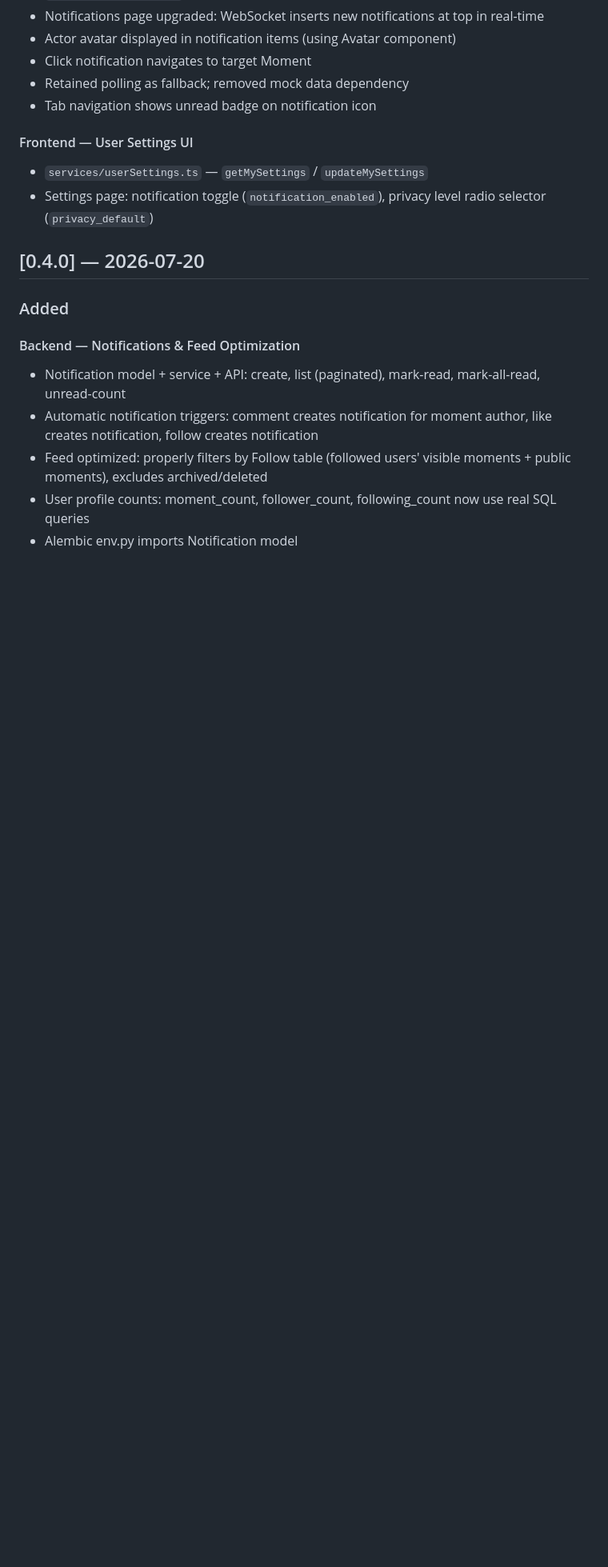
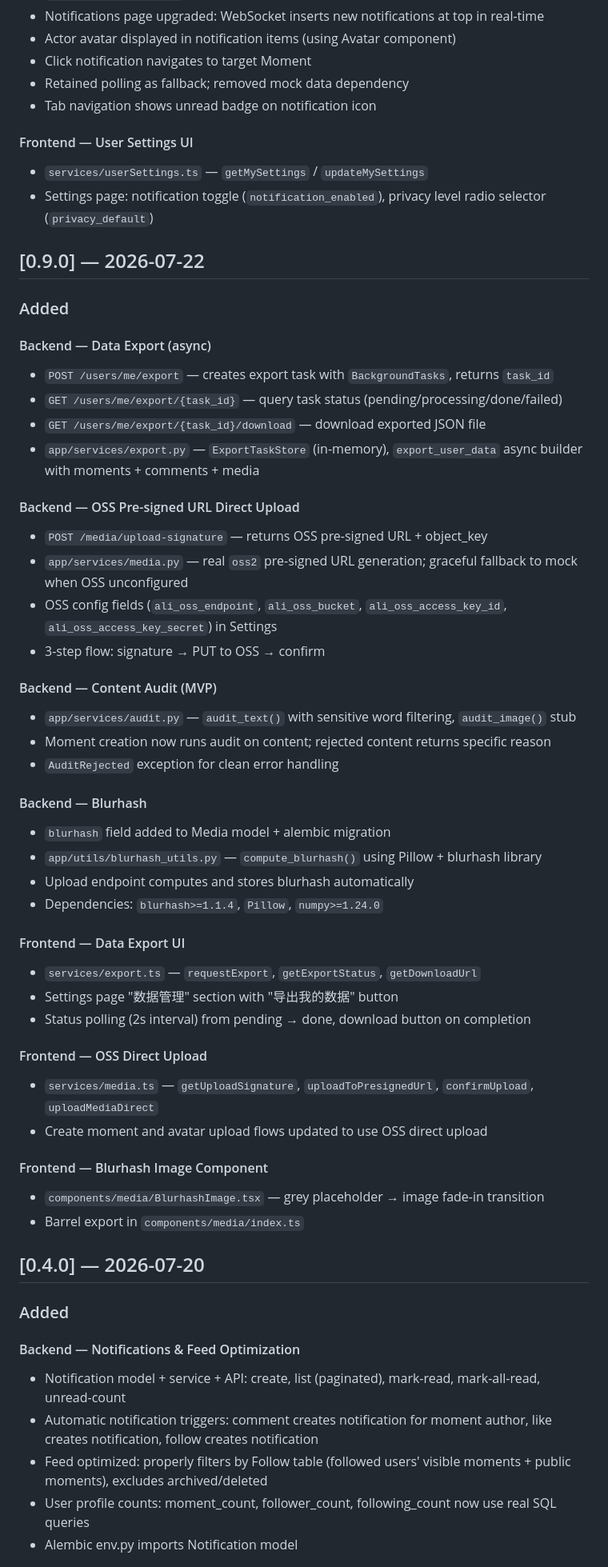
Before and after one commit to Sannnns15/ShengKe, a Markdown page: CHANGELOG.md, the part around the change. Shown at 80% size. Drawn GitHub-style; blank space fills up the shorter version.

Commit message:
docs: update CHANGELOG for v0.9.0 (sprint8 export, OSS, audit, blurhash)

```diff
--- a/CHANGELOG.md
+++ b/CHANGELOG.md
@@ -109,6 +109,46 @@ and this project adheres to [Semantic Versioning](https://semver.org/spec/v2.0.0
 - `services/userSettings.ts` — `getMySettings` / `updateMySettings`
 - Settings page: notification toggle (`notification_enabled`), privacy level radio selector (`privacy_default`)
 
+## [0.9.0] — 2026-07-22
+
+### Added
+
+#### Backend — Data Export (async)
+- `POST /users/me/export` — creates export task with `BackgroundTasks`, returns `task_id`
+- `GET /users/me/export/{task_id}` — query task status (pending/processing/done/failed)
+- `GET /users/me/export/{task_id}/download` — download exported JSON file
+- `app/services/export.py` — `ExportTaskStore` (in-memory), `export_user_data` async builder with moments + comments + media
+
+#### Backend — OSS Pre-signed URL Direct Upload
+- `POST /media/upload-signature` — returns OSS pre-signed URL + object_key
+- `app/services/media.py` — real `oss2` pre-signed URL generation; graceful fallback to mock when OSS unconfigured
+- OSS config fields (`ali_oss_endpoint`, `ali_oss_bucket`, `ali_oss_access_key_id`, `ali_oss_access_key_secret`) in Settings
+- 3-step flow: signature → PUT to OSS → confirm
+
+#### Backend — Content Audit (MVP)
+- `app/services/audit.py` — `audit_text()` with sensitive word filtering, `audit_image()` stub
+- Moment creation now runs audit on content; rejected content returns specific reason
+- `AuditRejected` exception for clean error handling
+
+#### Backend — Blurhash
+- `blurhash` field added to Media model + alembic migration
+- `app/utils/blurhash_utils.py` — `compute_blurhash()` using Pillow + blurhash library
+- Upload endpoint computes and stores blurhash automatically
+- Dependencies: `blurhash>=1.1.4`, `Pillow`, `numpy>=1.24.0`
+
+#### Frontend — Data Export UI
+- `services/export.ts` — `requestExport`, `getExportStatus`, `getDownloadUrl`
+- Settings page "数据管理" section with "导出我的数据" button
+- Status polling (2s interval) from pending → done, download button on completion
+
+#### Frontend — OSS Direct Upload
+- `services/media.ts` — `getUploadSignature`, `uploadToPresignedUrl`, `confirmUpload`, `uploadMediaDirect`
+- Create moment and avatar upload flows updated to use OSS direct upload
+
+#### Frontend — Blurhash Image Component
+- `components/media/BlurhashImage.tsx` — grey placeholder → image fade-in transition
+- Barrel export in `components/media/index.ts`
+
 ## [0.4.0] — 2026-07-20
 
 ### Added
```
